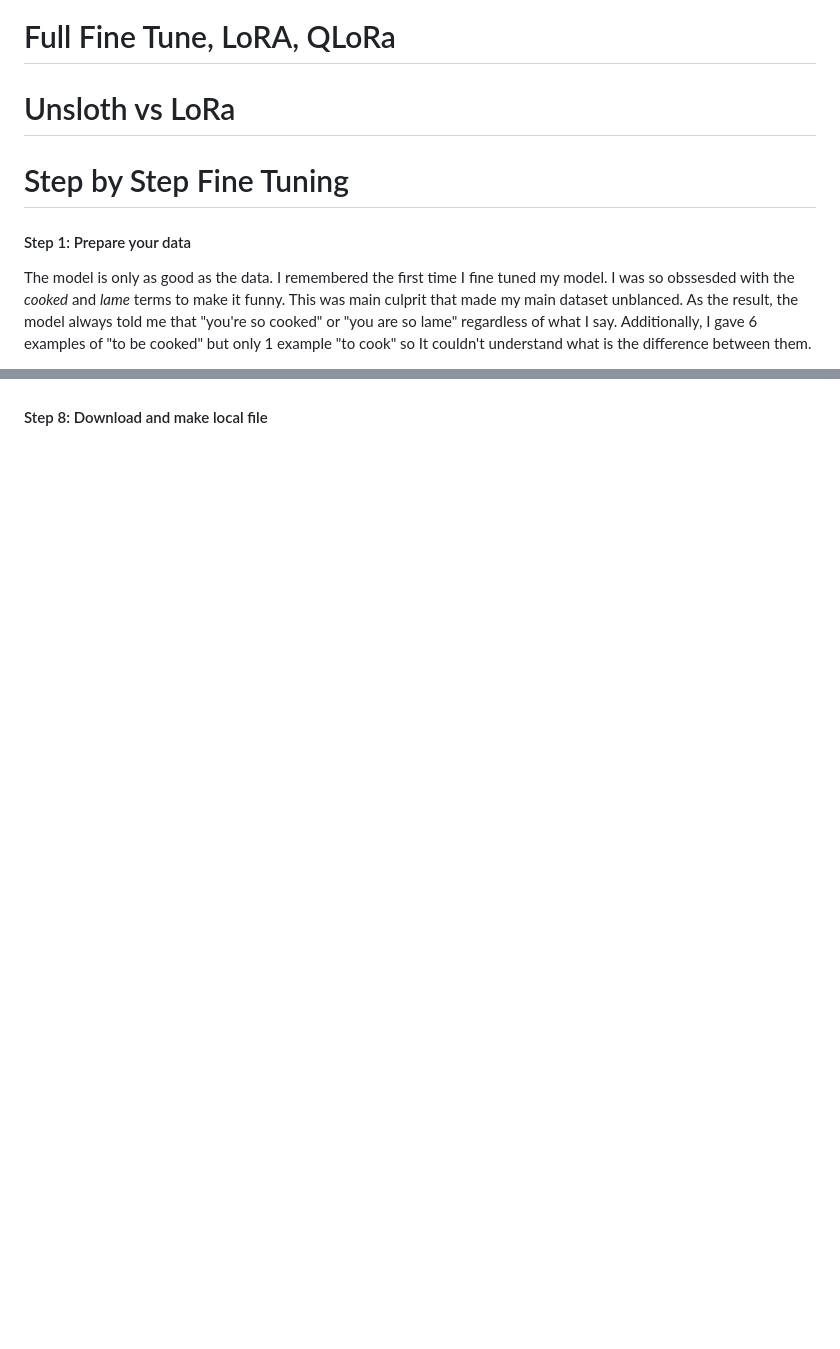
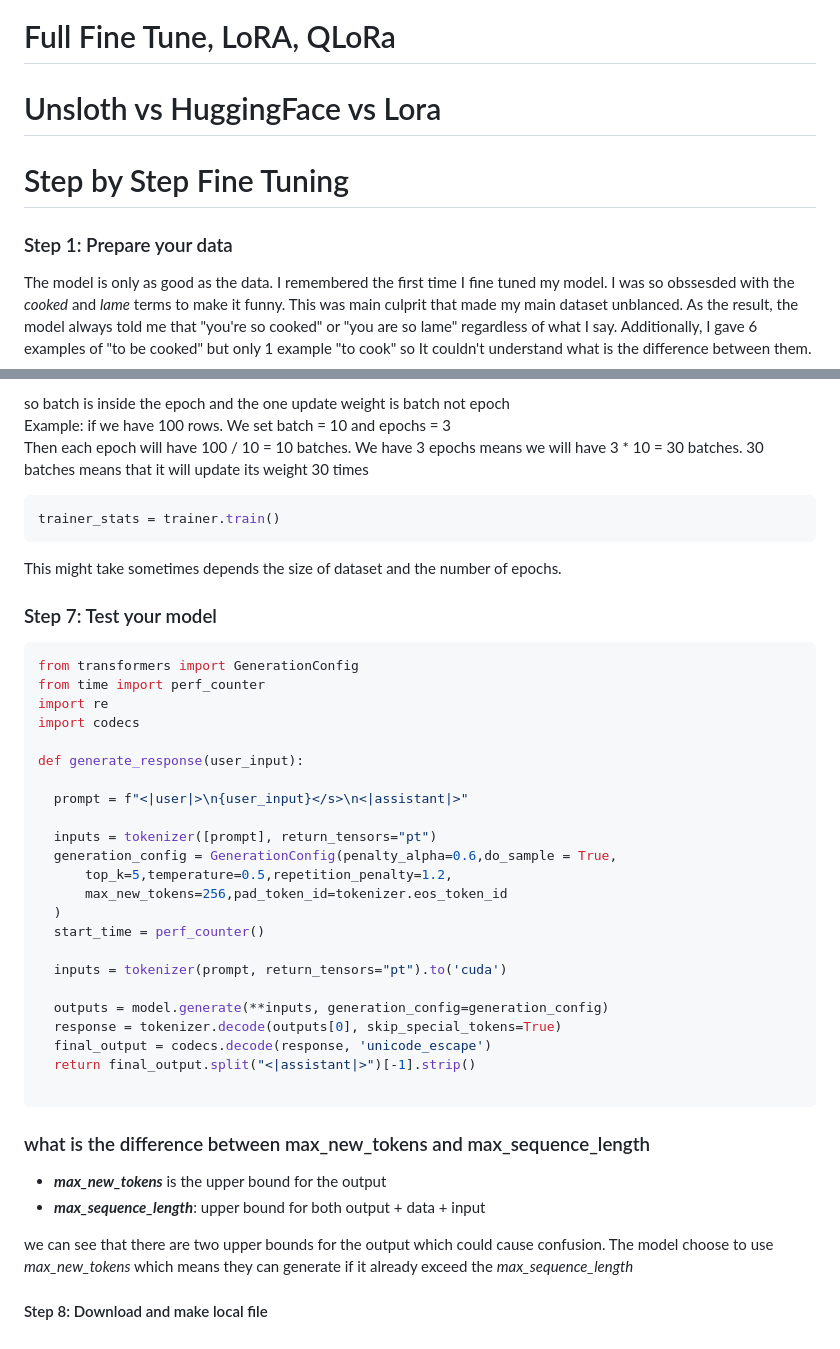
Before and after one commit to minhlongvuSheridan/Voice-AI-with-Fine-Tuning, a Markdown page: tutorials/Fine_Tune_Model.md, 2 parts joined by grey strips. Drawn GitHub-style; blank space fills up the shorter version.

````diff
--- a/tutorials/Fine_Tune_Model.md
+++ b/tutorials/Fine_Tune_Model.md
@@ -6,10 +6,12 @@
 
 # Full Fine Tune, LoRA, QLoRa
 
-# Unsloth vs LoRa
+# Unsloth vs HuggingFace vs Lora
+
+
 
 # Step by Step Fine Tuning
-#### Step 1: Prepare your data
+### Step 1: Prepare your data
 The model is only as good as the data. I remembered the first time I fine tuned my model. I was so obssesded with the *cooked* and *lame* terms to make it funny. This was main culprit
 that made my main dataset unblanced. As the result, the model always told me that "you're so cooked" or "you are so lame" regardless of what I say. Additionally, I gave 6 examples of
 "to be cooked" but only 1 example "to cook" so It couldn't understand what is the difference between them. </br></br>
@@ -94,2 +171,45 @@ dataset = Dataset.from_dict({"text": formatted_data})
+so batch is inside the epoch and the one update weight is batch not epoch<br/>
+Example: if we have 100 rows. We set batch = 10 and epochs = 3<br/>
+Then each epoch will have 100 / 10 = 10 batches. We have 3 epochs means we will have 3 * 10 = 30 batches. 30 batches
+means that it will update its weight 30 times
+
+```python
+trainer_stats = trainer.train()
+```
+This might take sometimes depends the size of dataset and the number of epochs.
+
+
+### Step 7: Test your model
+
+```python
+from transformers import GenerationConfig
+from time import perf_counter
+import re
+import codecs
+
+def generate_response(user_input):
+
+  prompt = f"<|user|>\n{user_input}</s>\n<|assistant|>"
+
+  inputs = tokenizer([prompt], return_tensors="pt")
+  generation_config = GenerationConfig(penalty_alpha=0.6,do_sample = True,
+      top_k=5,temperature=0.5,repetition_penalty=1.2,
+      max_new_tokens=256,pad_token_id=tokenizer.eos_token_id
+  )
+  start_time = perf_counter()
+
+  inputs = tokenizer(prompt, return_tensors="pt").to('cuda')
+
+  outputs = model.generate(**inputs, generation_config=generation_config)
+  response = tokenizer.decode(outputs[0], skip_special_tokens=True)
+  final_output = codecs.decode(response, 'unicode_escape')
+  return final_output.split("<|assistant|>")[-1].strip()
+
+```
+### what is the difference between max_new_tokens and max_sequence_length
+- ***max_new_tokens*** is the upper bound for the output <br/>
+- ***max_sequence_length***: upper bound for both output + data + input<br/>
+
+we can see that there are two upper bounds for the output which could cause confusion. The model choose to use *max_new_tokens* which means they can generate if it already exceed the *max_sequence_length*
 
 #### Step 8: Download and make local file
````
Also changed, not shown: other parts of tutorials/Fine_Tune_Model.md (+81 -6 lines).
